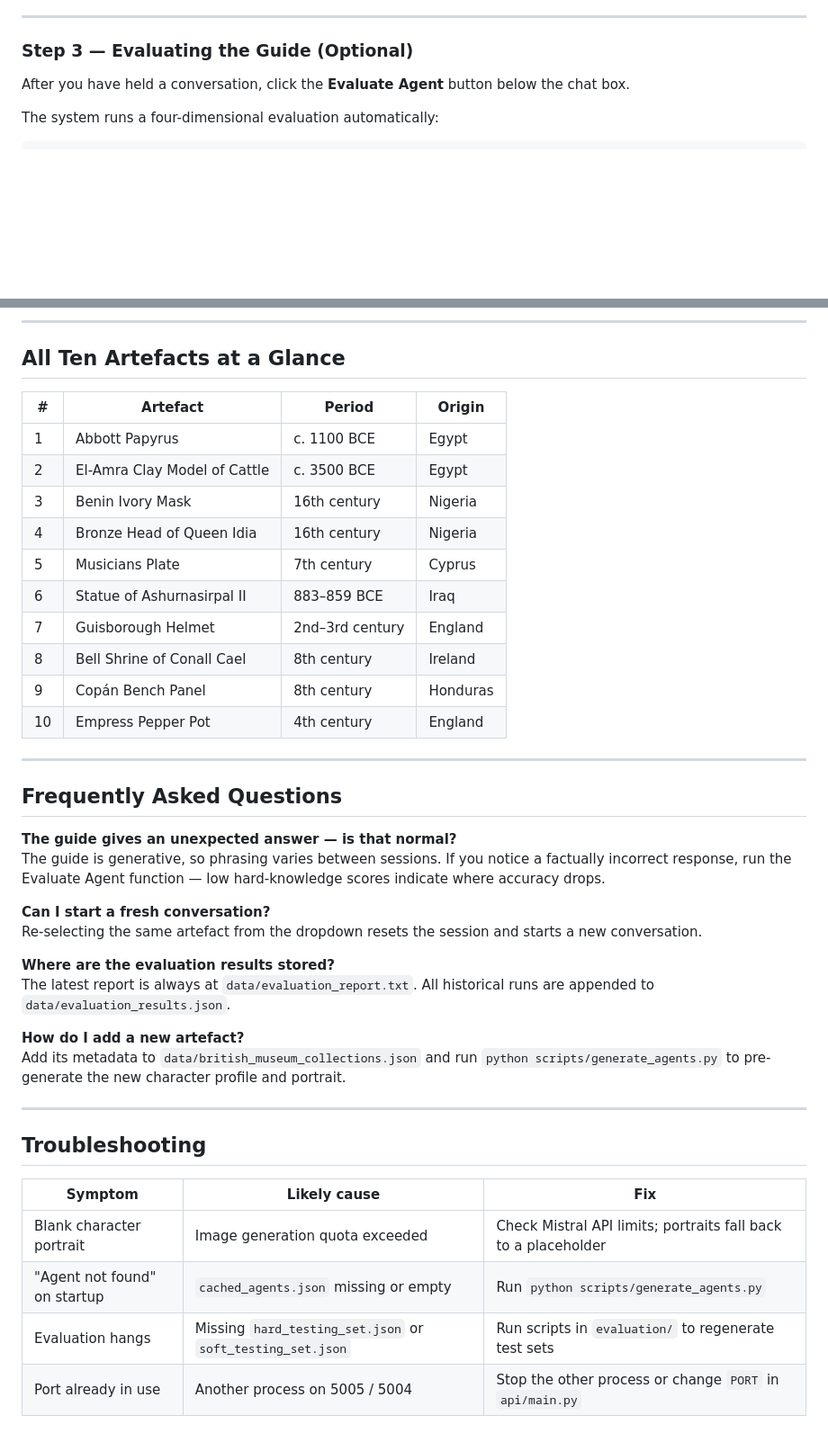
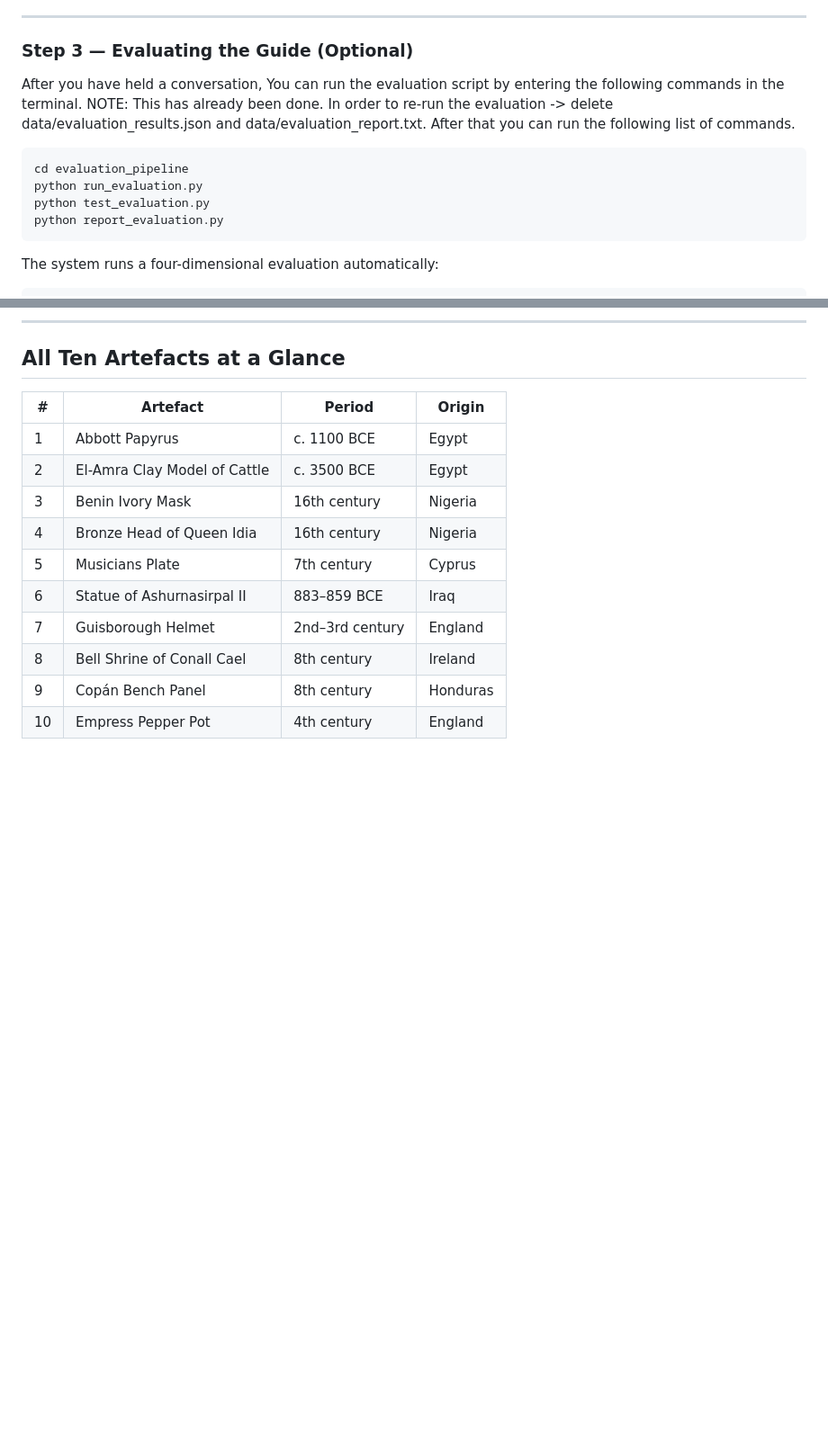
Before and after one commit to khadijahashim2005/KH-Museum-Agent, a Markdown page: USER_GUIDE.md, 2 parts joined by grey strips. Shown at 90% size. Drawn GitHub-style; blank space fills up the shorter version.

Commit message:
Revise evaluation process and clean up guide
Updated evaluation instructions and removed FAQ and troubleshooting sections.

````diff
--- a/USER_GUIDE.md
+++ b/USER_GUIDE.md
@@ -98,7 +98,16 @@ The system applies a boundary check before every response. If your question fall
 
 ### Step 3 — Evaluating the Guide (Optional)
 
-After you have held a conversation, click the **Evaluate Agent** button below the chat box.
+After you have held a conversation, You can run the evaluation script by entering the following commands in the terminal.
+NOTE: This has already been done. In order to re-run the evaluation -> delete data/evaluation_results.json and data/evaluation_report.txt. After that you can run the following list of commands.
+
+```
+cd evaluation_pipeline
+python run_evaluation.py
+python test_evaluation.py
+python report_evaluation.py
+```
+
 
 The system runs a four-dimensional evaluation automatically:
 
@@ -165,30 +174,3 @@ This mode loads two shared artefacts (the **Magdeburg Ivories** and the **Rosett
 | 8   | Bell Shrine of Conall Cael   | 8th century     | Ireland  |
 | 9   | Copán Bench Panel            | 8th century     | Honduras |
 | 10  | Empress Pepper Pot           | 4th century     | England  |
-
----
-
-## Frequently Asked Questions
-
-**The guide gives an unexpected answer — is that normal?**
-The guide is generative, so phrasing varies between sessions. If you notice a factually incorrect response, run the Evaluate Agent function — low hard-knowledge scores indicate where accuracy drops.
-
-**Can I start a fresh conversation?**
-Re-selecting the same artefact from the dropdown resets the session and starts a new conversation.
-
-**Where are the evaluation results stored?**
-The latest report is always at `data/evaluation_report.txt`. All historical runs are appended to `data/evaluation_results.json`.
-
-**How do I add a new artefact?**
-Add its metadata to `data/british_museum_collections.json` and run `python scripts/generate_agents.py` to pre-generate the new character profile and portrait.
-
----
-
-## Troubleshooting
-
-| Symptom                      | Likely cause                                               | Fix                                                            |
-| ---------------------------- | ---------------------------------------------------------- | -------------------------------------------------------------- |
-| Blank character portrait     | Image generation quota exceeded                            | Check Mistral API limits; portraits fall back to a placeholder |
-| "Agent not found" on startup | `cached_agents.json` missing or empty                      | Run `python scripts/generate_agents.py`                        |
-| Evaluation hangs             | Missing `hard_testing_set.json` or `soft_testing_set.json` | Run scripts in `evaluation/` to regenerate test sets           |
-| Port already in use          | Another process on 5005 / 5004                             | Stop the other process or change `PORT` in `api/main.py`       |
````
